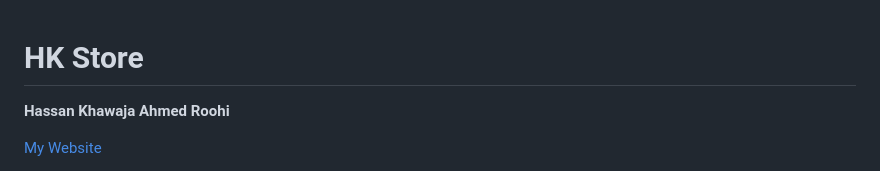
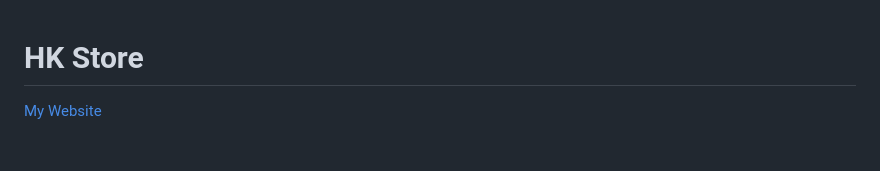
Before and after one commit to HassanKh17/E-Commerce-Website, a Markdown page: README.md, the part around the change. Rendered like a GitHub page; blank space fills up the shorter version.

```diff
--- a/README.md
+++ b/README.md
@@ -1,6 +1,4 @@
 # HK Store
-
-**Hassan Khawaja Ahmed Roohi**
 
 [My Website](https://hassankh17.pythonanywhere.com/)
 
```
